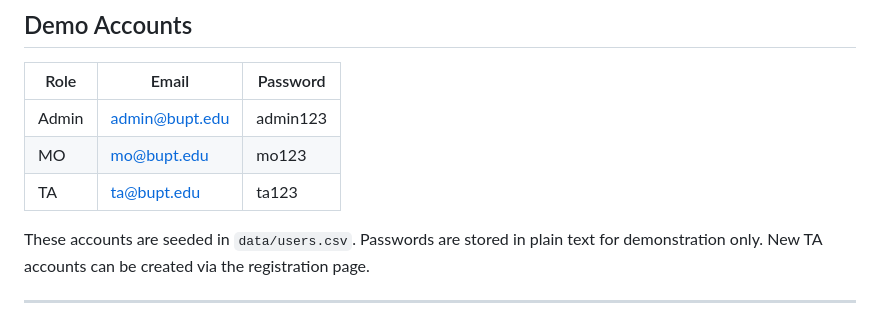
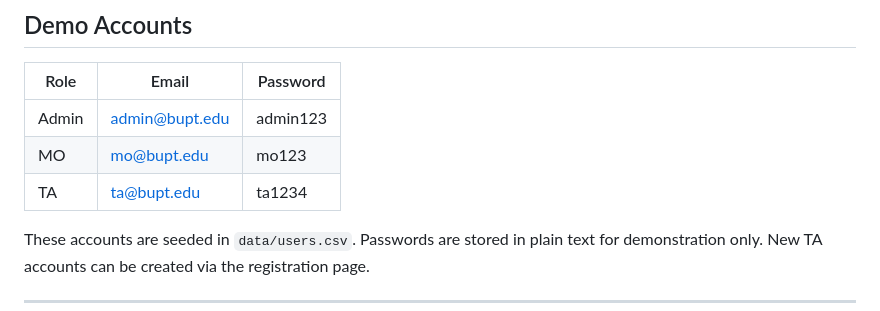
Before and after one commit to Tod8799/EBU6304-Group106, a Markdown page: README.md, the part around the change. Rendered like a GitHub page.

```diff
--- a/README.md
+++ b/README.md
@@ -138,7 +138,7 @@ java -cp out E2EBusinessLogicTest
 |-------|--------------------|----------|
 | Admin | admin@bupt.edu     | admin123 |
 | MO    | mo@bupt.edu        | mo123    |
-| TA    | ta@bupt.edu        | ta123    |
+| TA    | ta@bupt.edu        | ta1234   |
 
 These accounts are seeded in `data/users.csv`. Passwords are stored in plain text for demonstration only.
 New TA accounts can be created via the registration page.
```
